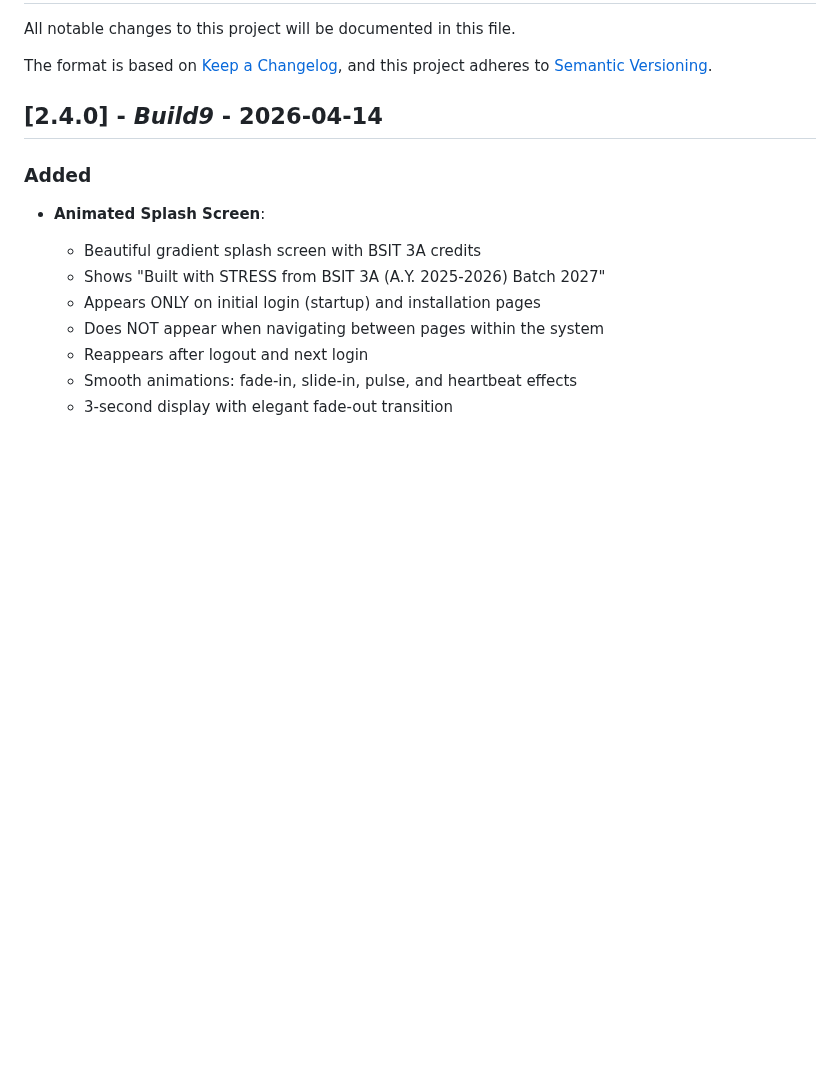
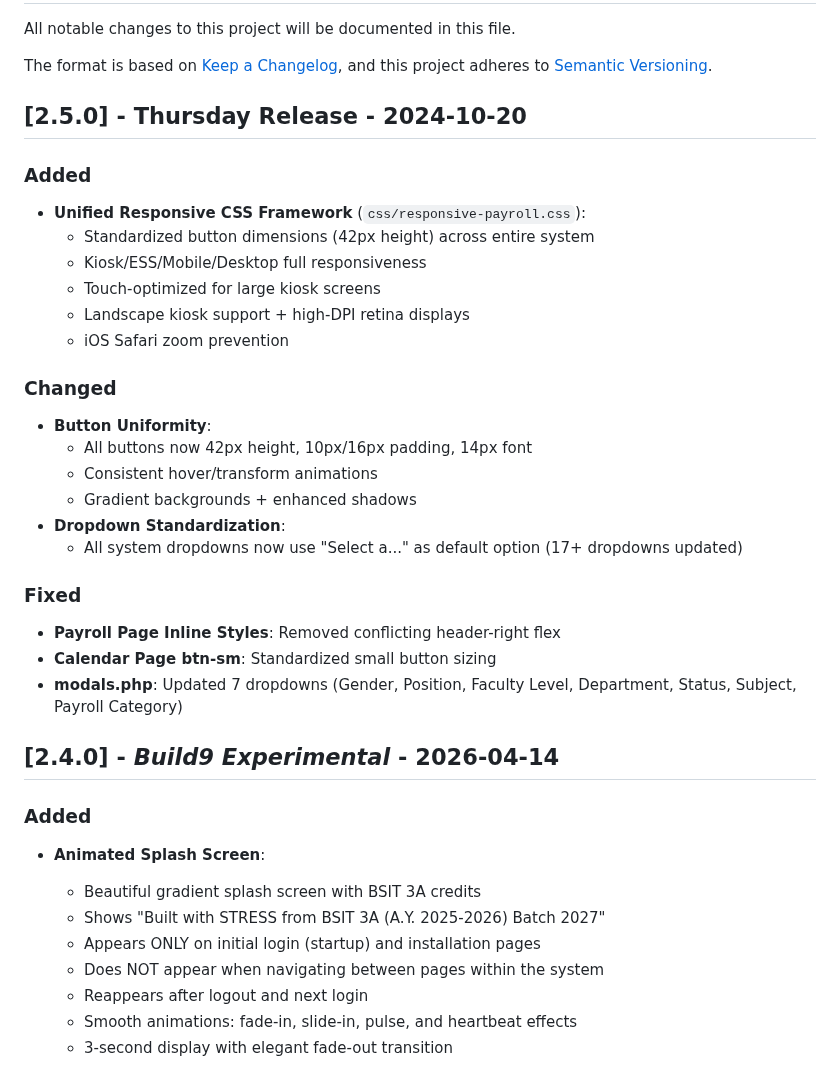
Before and after one commit to johnlcstudios/ALM-Biometric-Attendance-Payroll-System-for-ACLC-College-Tacloban, a Markdown page: Changelog.md, the part around one of its changes. Rendered like a GitHub page; blank space fills up the shorter version.

Commit message:
Version 2.5 Thursday Release

```diff
--- a/Changelog.md
+++ b/Changelog.md
@@ -5,7 +5,31 @@ All notable changes to this project will be documented in this file.
 The format is based on [Keep a Changelog](https://keepachangelog.com/en/1.0.0/),
 and this project adheres to [Semantic Versioning](https://semver.org/spec/v2.0.0.html).
 
-## [2.4.0] - *Build9*  - 2026-04-14
+## [2.5.0] - **Thursday Release** - 2024-10-20
+
+### Added
+- **Unified Responsive CSS Framework** (`css/responsive-payroll.css`):
+  - Standardized button dimensions (42px height) across entire system
+  - Kiosk/ESS/Mobile/Desktop full responsiveness
+  - Touch-optimized for large kiosk screens
+  - Landscape kiosk support + high-DPI retina displays
+  - iOS Safari zoom prevention
+
+### Changed
+- **Button Uniformity**:
+  - All buttons now 42px height, 10px/16px padding, 14px font
+  - Consistent hover/transform animations
+  - Gradient backgrounds + enhanced shadows
+- **Dropdown Standardization**:
+  - All system dropdowns now use "Select a..." as default option (17+ dropdowns updated)
+
+### Fixed
+- **Payroll Page Inline Styles**: Removed conflicting header-right flex
+- **Calendar Page btn-sm**: Standardized small button sizing
+- **modals.php**: Updated 7 dropdowns (Gender, Position, Faculty Level, Department, Status, Subject, Payroll Category)
+
+
+## [2.4.0] - *Build9 Experimental*  - 2026-04-14
 
 ### Added
 - **Animated Splash Screen**:
```
Also changed, not shown: other parts of Changelog.md (+3 -48 lines).
